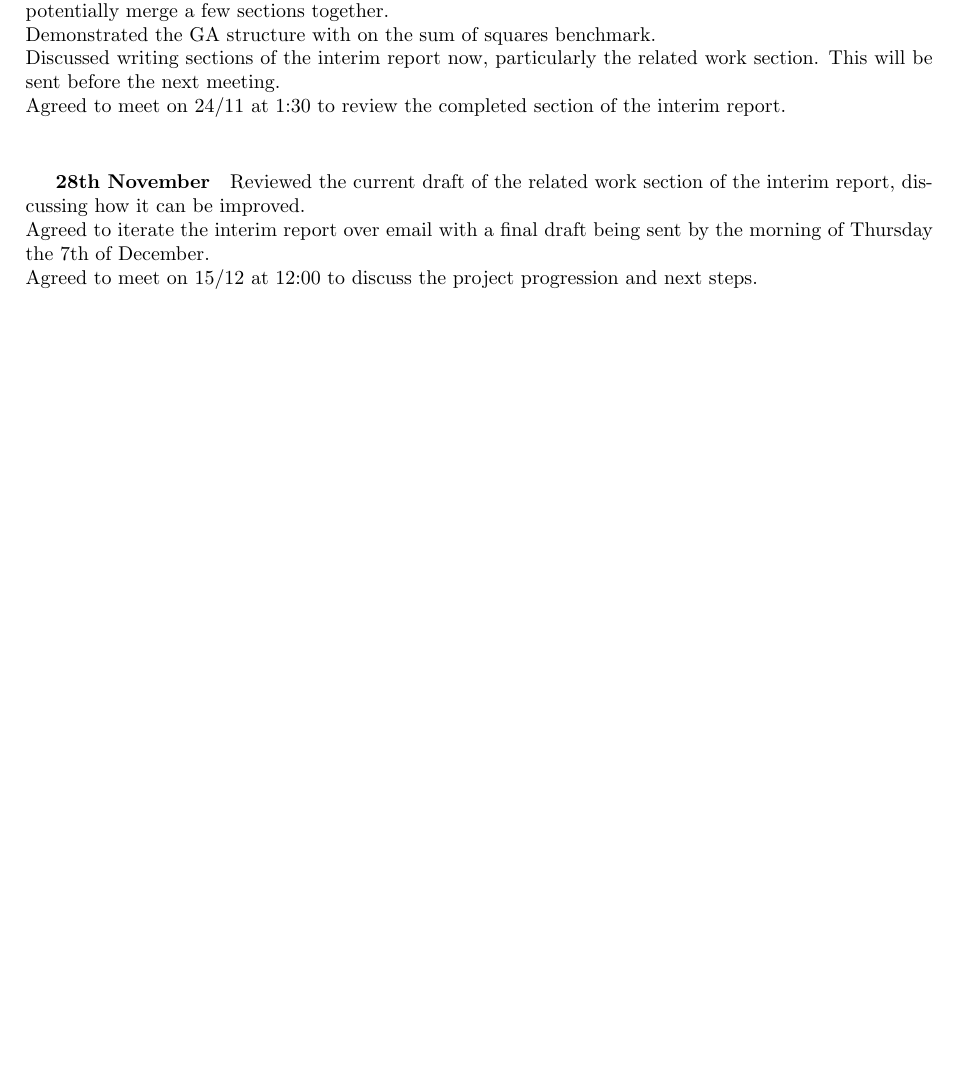
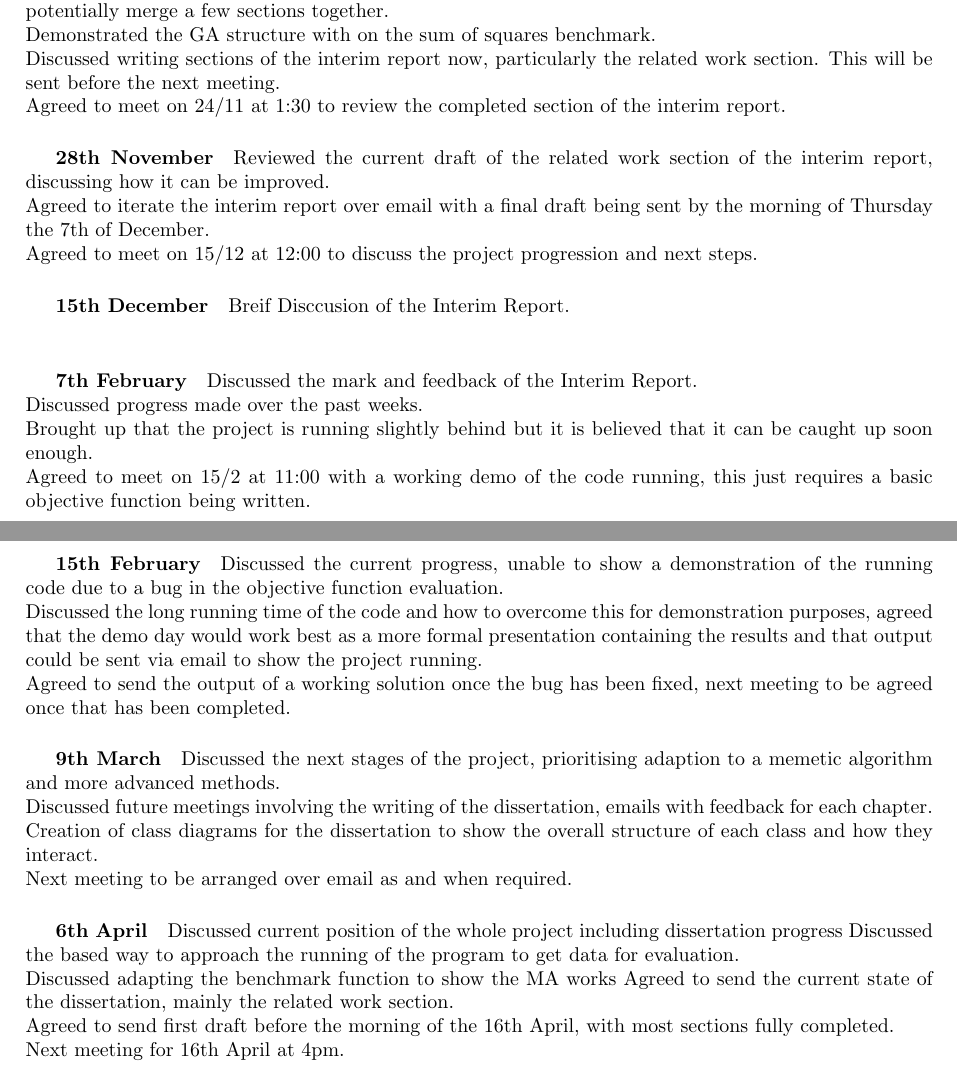
Before and after one commit to Kuldr/G53IDS-EA-Pokemon-Team-Building, a LaTeX thesis (Documentation/Dissertation/Dissertation.tex): part of page 11 of 13 before the commit and two parts of pages 11 and 12 of 14 after it, the two joined at a grey line, cut so that both start at the same text, the shorter picture padded with empty space. The pictures show the PDF file Documentation/Dissertation/.latex/Dissertation.pdf that the author committed with the source.

Commit message:
Added the emails to the appendix

```diff
--- a/Documentation/Dissertation/Dissertation.tex
+++ b/Documentation/Dissertation/Dissertation.tex
@@ -319,6 +319,31 @@ Agreed to meet on 24/11 at 1:30 to review the completed section of the interim r
 Reviewed the current draft of the related work section of the interim report, discussing how it can be improved.\\
 Agreed to iterate the interim report over email with a final draft being sent by the morning of Thursday the 7th of December.\\
 Agreed to meet on 15/12 at 12:00 to discuss the project progression and next steps.\\
+\subparagraph{15th December}
+Brief Discussion of the Interim Report.\\
+Discussed the work to take place over Christmas/Exam Periods.\\
+Agreed to meet during the first week of 2nd term, exact times to be confirmed at a later date.\\
+\subparagraph{7th February}
+Discussed the mark and feedback of the Interim Report.\\
+Discussed progress made over the past weeks.\\
+Brought up that the project is running slightly behind but it is believed that it can be caught up soon enough.\\
+Agreed to meet on 15/2 at 11:00 with a working demo of the code running, this just requires a basic objective function being written.
+\subparagraph{15th February}
+Discussed the current progress, unable to show a demonstration of the running code due to a bug in the objective function evaluation.\\
+Discussed the long running time of the code and how to overcome this for demonstration purposes, agreed that the demo day would work best as a more formal presentation containing the results and that output could be sent via email to show the project running.\\
+Agreed to send the output of a working solution once the bug has been fixed, next meeting to be agreed once that has been completed.
+\subparagraph{9th March}
+Discussed the next stages of the project, prioritising adaption to a memetic algorithm and more advanced methods.\\
+Discussed future meetings involving the writing of the dissertation, emails with feedback for each chapter.\\
+Creation of class diagrams for the dissertation to show the overall structure of each class and how they interact.\\
+Next meeting to be arranged over email as and when required.
+\subparagraph{6th April}
+Discussed current position of the whole project including dissertation progress
+Discussed the based way to approach the running of the program to get data for evaluation.\\
+Discussed adapting the benchmark function to show the MA works
+Agreed to send the current state of the dissertation, mainly the related work section.\\
+Agreed to send first draft before the morning of the 16th April, with most sections fully completed.\\
+Next meeting for 16th April at 4pm.
 
 \pagebreak
 \subsection{Work Plan} %TODO DO I WANT/NEED TO UPDATE THE WORK PLAN?
```
Also changed, not shown: Documentation/Dissertation/.latex/Dissertation.pdf, Documentation/Dissertation/Dissertation.tex (4 more changed lines), 5 other files.
